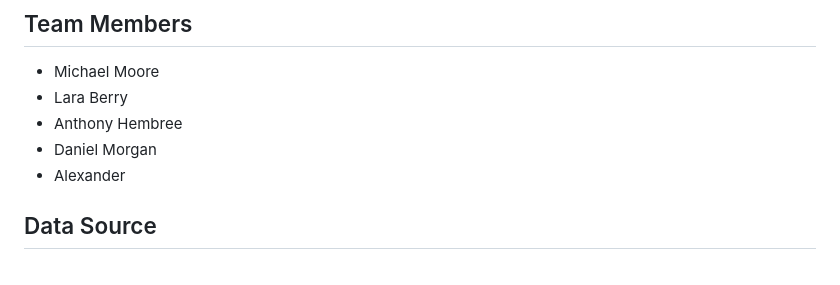
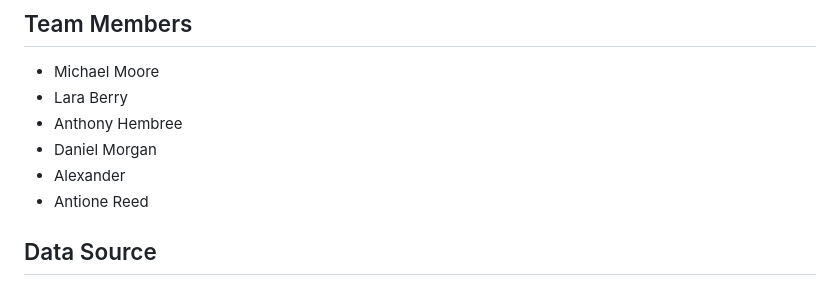
Before and after one commit to Mackshow/Project-3---Food-Recall-Data, a Markdown page: README.md, the part around the change. Drawn GitHub-style.

```diff
--- a/README.md
+++ b/README.md
@@ -12,6 +12,7 @@ In this project, we analyzed a dataset related to food events. Our goal was to u
 - Anthony Hembree
 - Daniel Morgan
 - Alexander
+- Antione Reed
 
 ## Data Source
 
```
